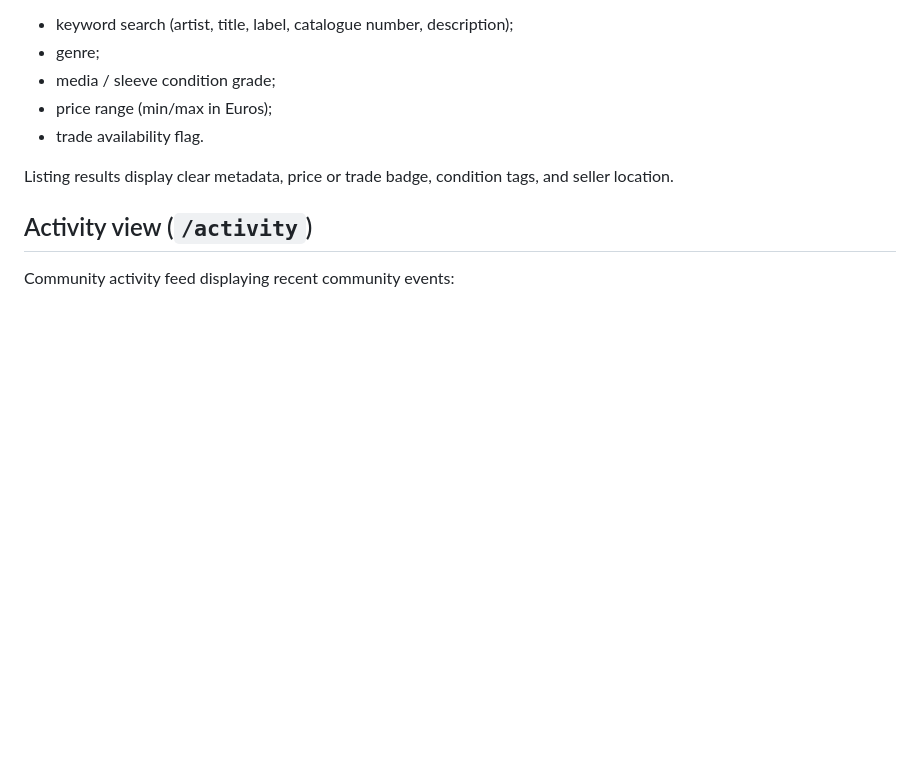
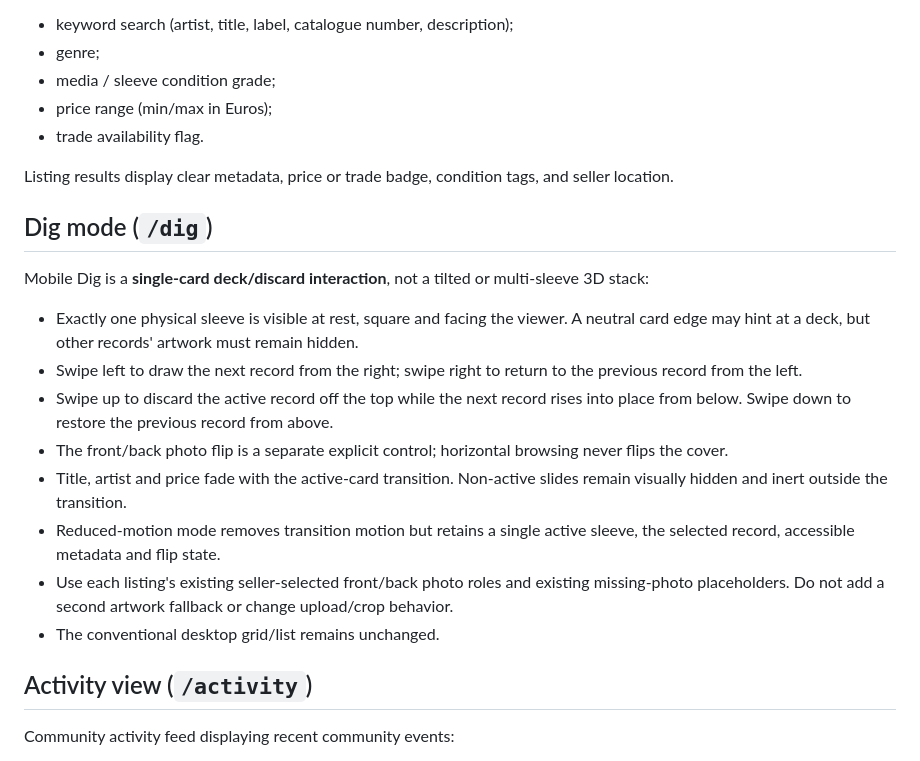
Before and after one commit to japiohopman/the-vinyl-drop, a Markdown page: docs/UX_UI.md, the part around the change. Rendered like a GitHub page; blank space fills up the shorter version.

Commit message:
docs(dig): specify single-card deck/discard interaction (Refs #221)

```diff
--- a/docs/UX_UI.md
+++ b/docs/UX_UI.md
@@ -169,6 +169,19 @@ Filters:
 
 Listing results display clear metadata, price or trade badge, condition tags, and seller location.
 
+## Dig mode (`/dig`)
+
+Mobile Dig is a **single-card deck/discard interaction**, not a tilted or multi-sleeve 3D stack:
+
+- Exactly one physical sleeve is visible at rest, square and facing the viewer. A neutral card edge may hint at a deck, but other records' artwork must remain hidden.
+- Swipe left to draw the next record from the right; swipe right to return to the previous record from the left.
+- Swipe up to discard the active record off the top while the next record rises into place from below. Swipe down to restore the previous record from above.
+- The front/back photo flip is a separate explicit control; horizontal browsing never flips the cover.
+- Title, artist and price fade with the active-card transition. Non-active slides remain visually hidden and inert outside the transition.
+- Reduced-motion mode removes transition motion but retains a single active sleeve, the selected record, accessible metadata and flip state.
+- Use each listing's existing seller-selected front/back photo roles and existing missing-photo placeholders. Do not add a second artwork fallback or change upload/crop behavior.
+- The conventional desktop grid/list remains unchanged.
+
 ## Activity view (`/activity`)
 
 Community activity feed displaying recent community events:
```
